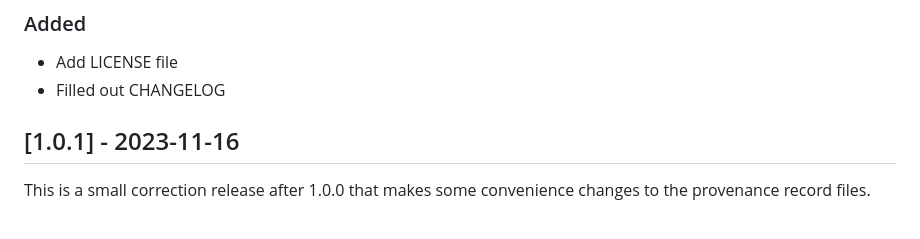
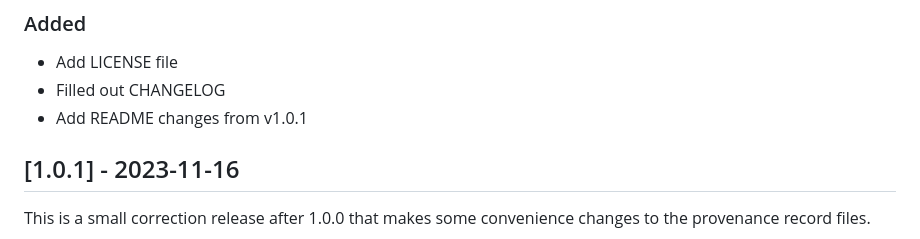
Before and after one commit to jh-mipc/radifox, a Markdown page: CHANGELOG.md, the part around the change. Rendered like a GitHub page.

```diff
--- a/CHANGELOG.md
+++ b/CHANGELOG.md
@@ -10,6 +10,7 @@ and this project adheres to [Semantic Versioning](https://semver.org/spec/v2.0.0
 ### Added
  - Add LICENSE file
  - Filled out CHANGELOG
+ - Add README changes from v1.0.1
 
 ## [1.0.1] - 2023-11-16
 This is a small correction release after 1.0.0 that makes some convenience changes to the provenance record files.
```
Also changed, not shown: README.md (+3 -2 lines).
